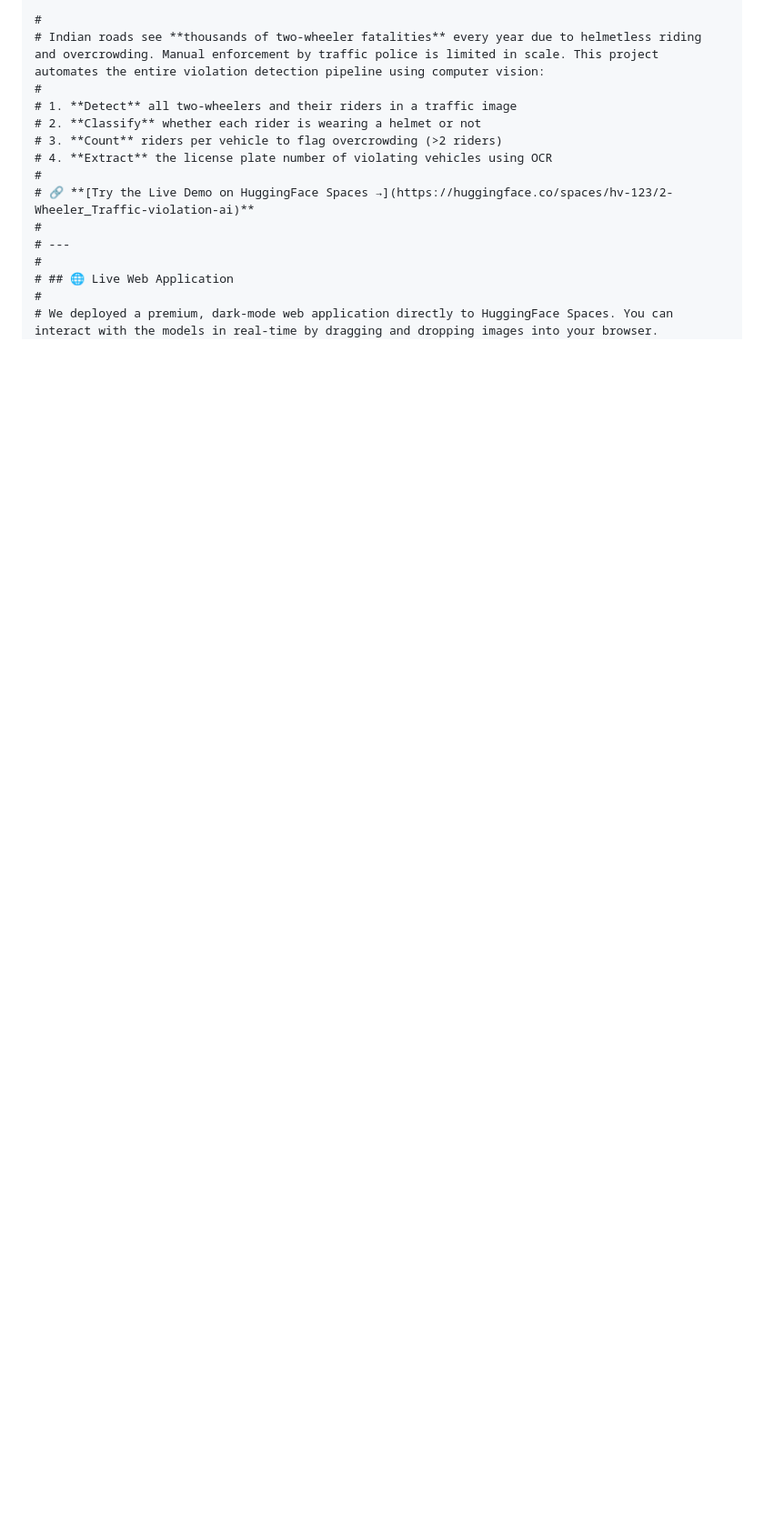
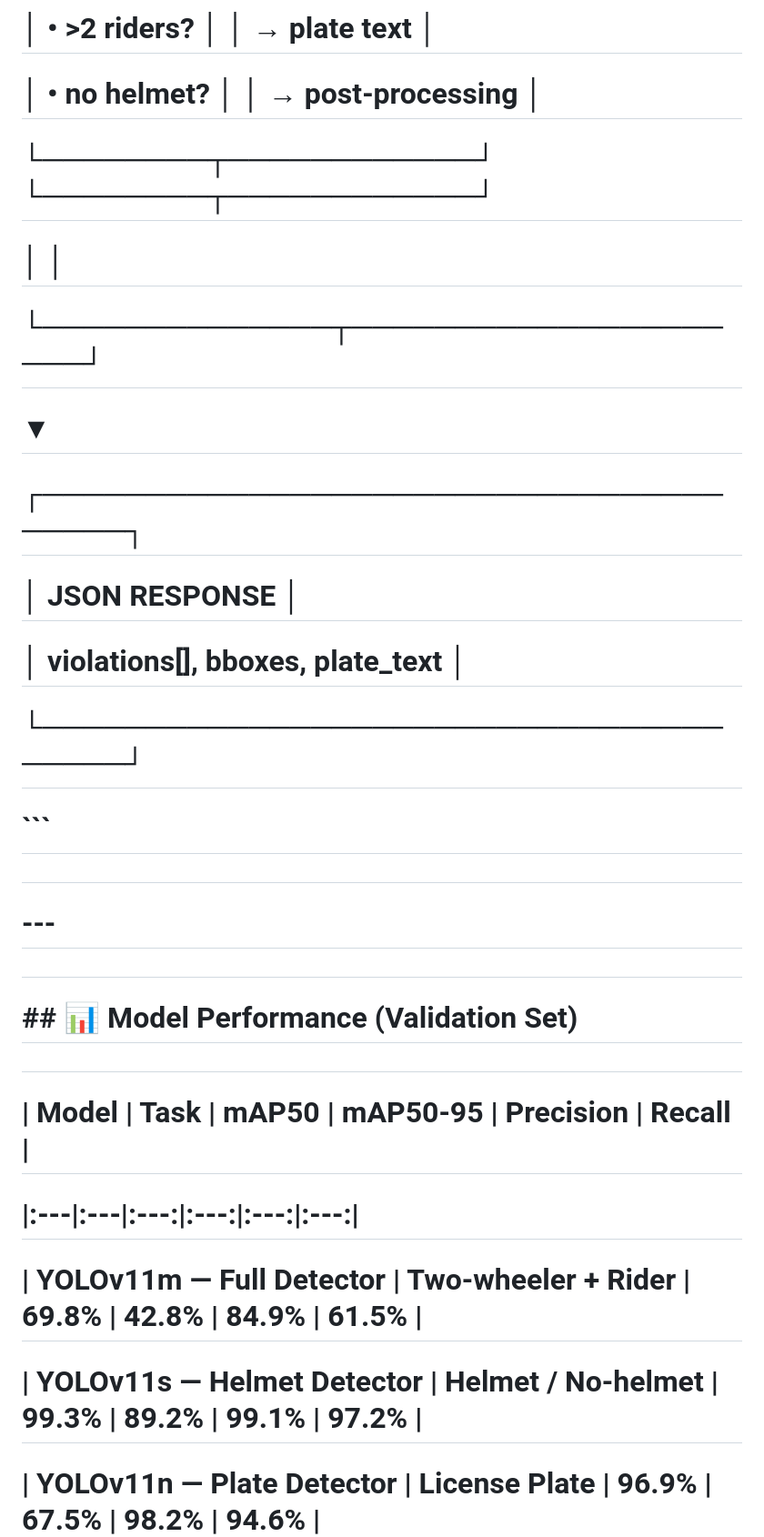
Before and after one commit to Harsha081459/Traffic-Rule-Violation-Detection-for-Two-Wheelers, a Markdown page: README.md, the part around one of its changes. Shown at 91% size. Drawn GitHub-style; blank space fills up the shorter version.

````diff
--- a/README.md
+++ b/README.md
@@ -46,18 +91,24 @@ We deployed a premium, dark-mode web application directly to HuggingFace Spaces.
 
 
-#
-# Indian roads see **thousands of two-wheeler fatalities** every year due to helmetless riding and overcrowding. Manual enforcement by traffic police is limited in scale. This project automates the entire violation detection pipeline using computer vision:
-#
-# 1. **Detect** all two-wheelers and their riders in a traffic image
-# 2. **Classify** whether each rider is wearing a helmet or not
-# 3. **Count** riders per vehicle to flag overcrowding (>2 riders)
-# 4. **Extract** the license plate number of violating vehicles using OCR
-#
-# 🔗 **[Try the Live Demo on HuggingFace Spaces →](https://huggingface.co/spaces/hv-123/2-Wheeler_Traffic-violation-ai)**
+#                │  • >2 riders?       │              │  → plate text       │
+#                │  • no helmet?       │              │  → post-processing  │
+#                └────────┬────────────┘              └────────┬────────────┘
+#                         │                                    │
+#                         └──────────────┬─────────────────────┘
+#                                        ▼
+#                               ┌──────────────────────────────────────┐
+#                               │        JSON RESPONSE                 │
+#                               │  violations[], bboxes, plate_text    │
+#                               └──────────────────────────────────────┘
+# ```
 #
 # ---
 #
-# ## 🌐 Live Web Application
+# ## 📊 Model Performance (Validation Set)
 #
-# We deployed a premium, dark-mode web application directly to HuggingFace Spaces. You can interact with the models in real-time by dragging and dropping images into your browser.
+# | Model | Task | mAP50 | mAP50-95 | Precision | Recall |
+# |:---|:---|:---:|:---:|:---:|:---:|
+# | YOLOv11m — Full Detector | Two-wheeler + Rider | 69.8% | 42.8% | 84.9% | 61.5% |
+# | YOLOv11s — Helmet Detector | Helmet / No-helmet | **99.3%** | **89.2%** | **99.1%** | 97.2% |
+# | YOLOv11n — Plate Detector | License Plate | **96.9%** | 67.5% | **98.2%** | 94.6% |
 #
````
Also changed, not shown: other parts of README.md (+50 -11 lines).
